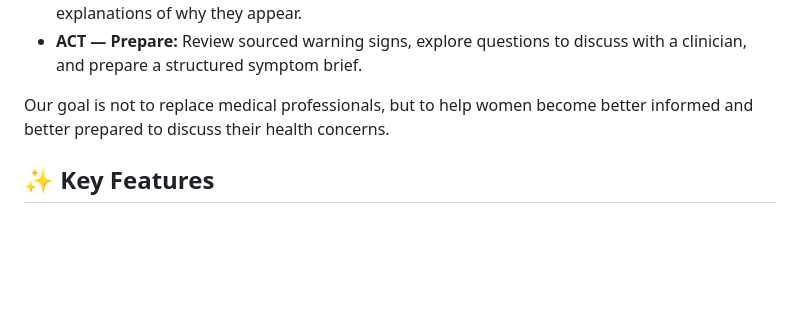
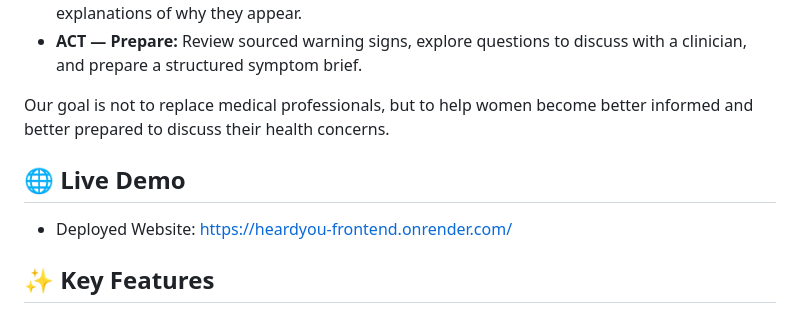
Before and after one commit to sanjanahegde62-maker/heardYou, a Markdown page: README.md, the part around the change. Drawn GitHub-style; blank space fills up the shorter version.

Commit message:
Add live demo link to README
Added a section for the live demo link in the README.

```diff
--- a/README.md
+++ b/README.md
@@ -33,6 +33,9 @@ The platform follows three core stages:
 - **ACT — Prepare:** Review sourced warning signs, explore questions to discuss with a clinician, and prepare a structured symptom brief.
 
 Our goal is not to replace medical professionals, but to help women become better informed and better prepared to discuss their health concerns.
+
+## 🌐 Live Demo
+- Deployed Website: https://heardyou-frontend.onrender.com/
 
 ## ✨ Key Features
 
```
